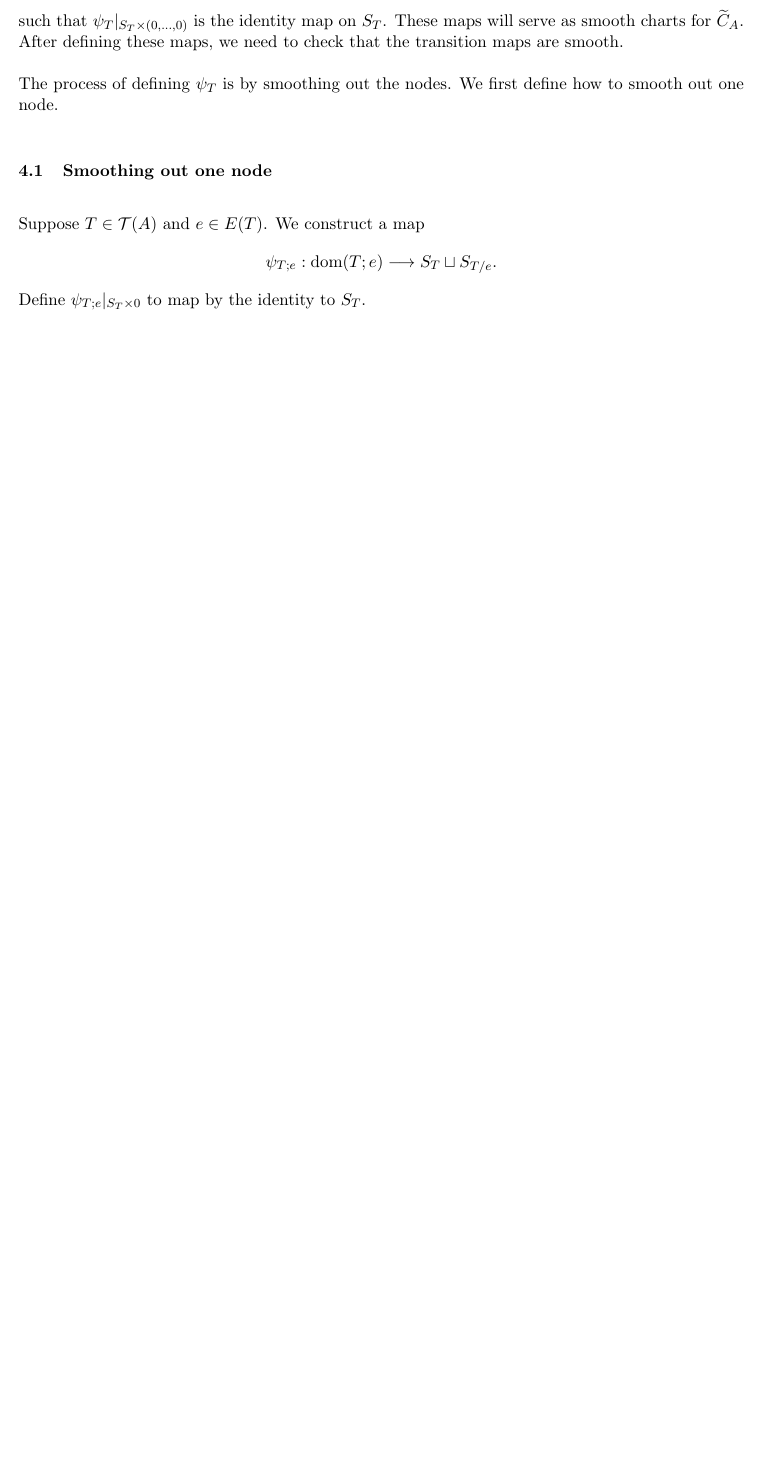
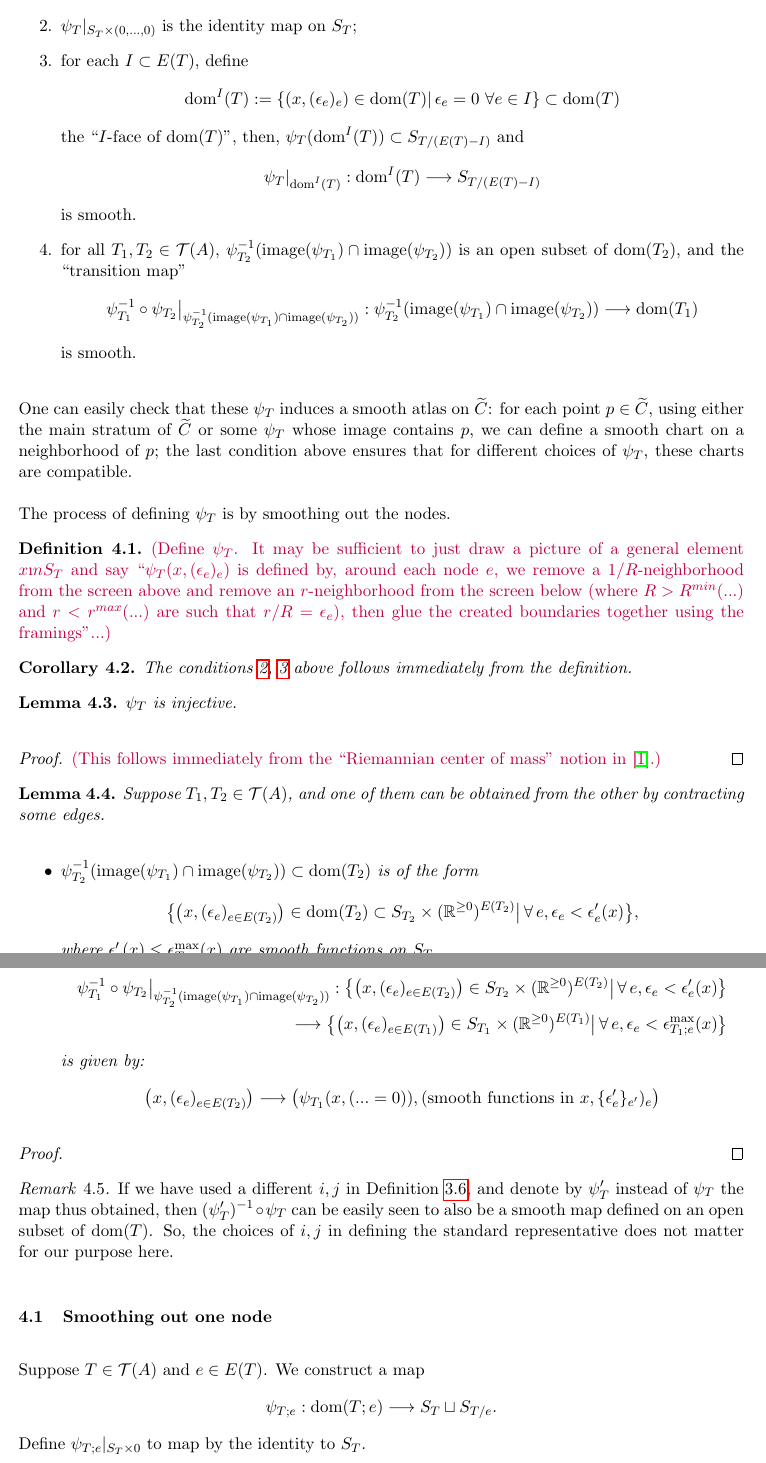
Before and after one commit to xujia-c/bracket, a LaTeX document (conftilde.tex): part of page 18 of 23 before the commit and two parts of pages 19 and 20 of 24 after it, the two joined at a grey line, cut at the place of the change, the shorter picture padded with empty space. Compiled offline with pdfLaTeX.

Commit message:
Add files via upload

```diff
--- a/conftilde.tex
+++ b/conftilde.tex
@@ -803,10 +814,72 @@ We will construct injective maps
 $$\psi_T:\dom(T)\longrightarrow \widetilde{C}_A$$
-such that $\psi_T|_{S_T\times(0,\ldots,0)}$ is the identity map on $S_T$.
-These maps will serve as smooth charts for $\widetilde{C}_A$.
-After defining these maps, we need to check that the transition maps are smooth.
+such that,
+\begin{enumerate}
+\item \label{psi1_item} $\psi_T$ is injective, and its image is ;
+
+\item \label{psi2_item} $\psi_T|_{S_T\times(0,\ldots,0)}$ is the identity map on $S_T$;
+
+\item \label{psi3_item} for each $I\subset E(T)$, define
+$$\dom^I(T):=\{(x,(\epsilon_e)_e)\in\dom(T) |\,\epsilon_e=0\  \forall e\in I\}\subset \dom(T)$$
+the ``$I$-face of $\dom(T)$'',  then,
+$\psi_T(\dom^I(T))\subset S_{T/(E(T)-I)}$
+and
+$$\psi_T|_{\dom^I(T)}:\dom^I(T)\longrightarrow S_{T/(E(T)-I)}$$
+is smooth.
+
+\item \label{psi4_item} for all $T_1,T_2\in\cT(A)$, $\psi_{T_2}^{-1}(\tn{image}(\psi_{T_1})\cap\tn{image}(\psi_{T_2}))$ is an open subset of $\dom(T_2)$, and the ``transition map''
+$$\psi_{T_1}^{-1}\circ\psi_{T_2}\big|_{\psi_{T_2}^{-1}(\tn{image}(\psi_{T_1})\cap\tn{image}(\psi_{T_2}))}:\psi_{T_2}^{-1}(\tn{image}(\psi_{T_1})\cap\tn{image}(\psi_{T_2}))\longrightarrow \dom(T_1)$$
+is smooth.
+\end{enumerate}
+
+One can easily check that these $\psi_T$ induces a smooth atlas on $\wt{C}$: for each point $p\in\wt{C}$, using either the main stratum of $\wt{C}$ or some $\psi_T$ whose image contains $p$, we can define a smooth chart on a neighborhood of $p$; the last condition above ensures that for different choices of $\psi_T$, these charts are compatible.
+
+The process of defining $\psi_T$ is by smoothing out the nodes.
+
+\begin{dfn}
+\cmt{Define $\psi_T$. It may be sufficient to just draw a picture of a general element $x\i nS_T$ and say ``$\psi_T(x,(\epsilon_e)_e)$ is defined by, around each node $e$, we remove a $1/R$-neighborhood from the screen above and remove an $r$-neighborhood from the screen below (where $R>R^{min}(...)$ and $r<r^{max}(...)$ are such that $r/R=\epsilon_e$), then glue the created boundaries together using the framings''...}
+\end{dfn}
+
+\begin{crl}
+The conditions \ref{psi2_item}, \ref{psi3_item} above follows immediately from the definition.
+\end{crl}
+
+\begin{lmm}
+$\psi_T$ is injective.
+\end{lmm}
+\begin{proof}
+\cmt{This follows immediately from the ``Riemannian center of mass'' notion in \cite{GroveKarcher}.}
+\end{proof}
+
+\begin{lmm}
+Suppose $T_1,T_2\in\cT(A)$, and one of them can be obtained from the other by contracting some edges.
+\begin{itemize}
+\item $\psi_{T_2}^{-1}(\tn{image}(\psi_{T_1})\cap\tn{image}(\psi_{T_2}))\subset\dom(T_2)$ is of the form
+$$\big\{\big(x,(\epsilon_e)_{e\in E(T_2)}\big)\in \dom(T_2)\subset S_{T_2}\times(\R^{\ge0})^{E(T_2)}\big|\,\forall\,e, \epsilon_e<\epsilon'_e(x)\big\},$$
+where $\epsilon'_e(x)\le \epsilon^{\max}_{T_2;e}(x)$ are smooth functions on $S_{T_2}$.
+\item
+\begin{align*}
+\psi_{T_1}^{-1}\circ\psi_{T_2}\big|_{\psi_{T_2}^{-1}(\tn{image}(\psi_{T_1})\cap\tn{image}(\psi_{T_2}))}:
+\big\{\big(x,(\epsilon_e)_{e\in E(T_2)}\big)\in S_{T_2}\times(\R^{\ge0})^{E(T_2)}\big|\,\forall\,e, \epsilon_e<\epsilon'_e(x)\big\}\\
+\longrightarrow
+\big\{\big(x,(\epsilon_e)_{e\in E(T_1)}\big)\in S_{T_1}\times(\R^{\ge0})^{E(T_1)}\big|\,\forall\,e, \epsilon_e<\epsilon^{\max}_{T_1;e}(x)\big\}
+\end{align*}
+is given by:
+$$
+\big(x,(\epsilon_e)_{e\in E(T_2)}\big)\longrightarrow \big( \psi_{T_1}(x,(...=0)), (\tn{smooth functions in }x, \{\epsilon_e'\}_{e'})_e \big)
+$$
+\end{itemize}
+\end{lmm}
+
+\begin{proof}
+
+\end{proof}
+
+\begin{rmk}
+If we have used a different $i,j$ in Definition \ref{screennormalize_dfn}, and denote by $\psi'_T$ instead of $\psi_T$ the map thus obtained, then $(\psi'_T)^{-1}\circ\psi_T$ can be easily seen to also be a smooth map defined on an open subset of $\dom(T)$. So, the choices of $i,j$ in defining the standard representative does not matter for our purpose here.
+\end{rmk}
 
 
-The process of defining $\psi_T$ is by smoothing out the nodes. We first define how to smooth out one node.
+
 
 \subsection{Smoothing out one node}
 
```
Also changed, not shown: conftilde.tex (73 more changed lines).
